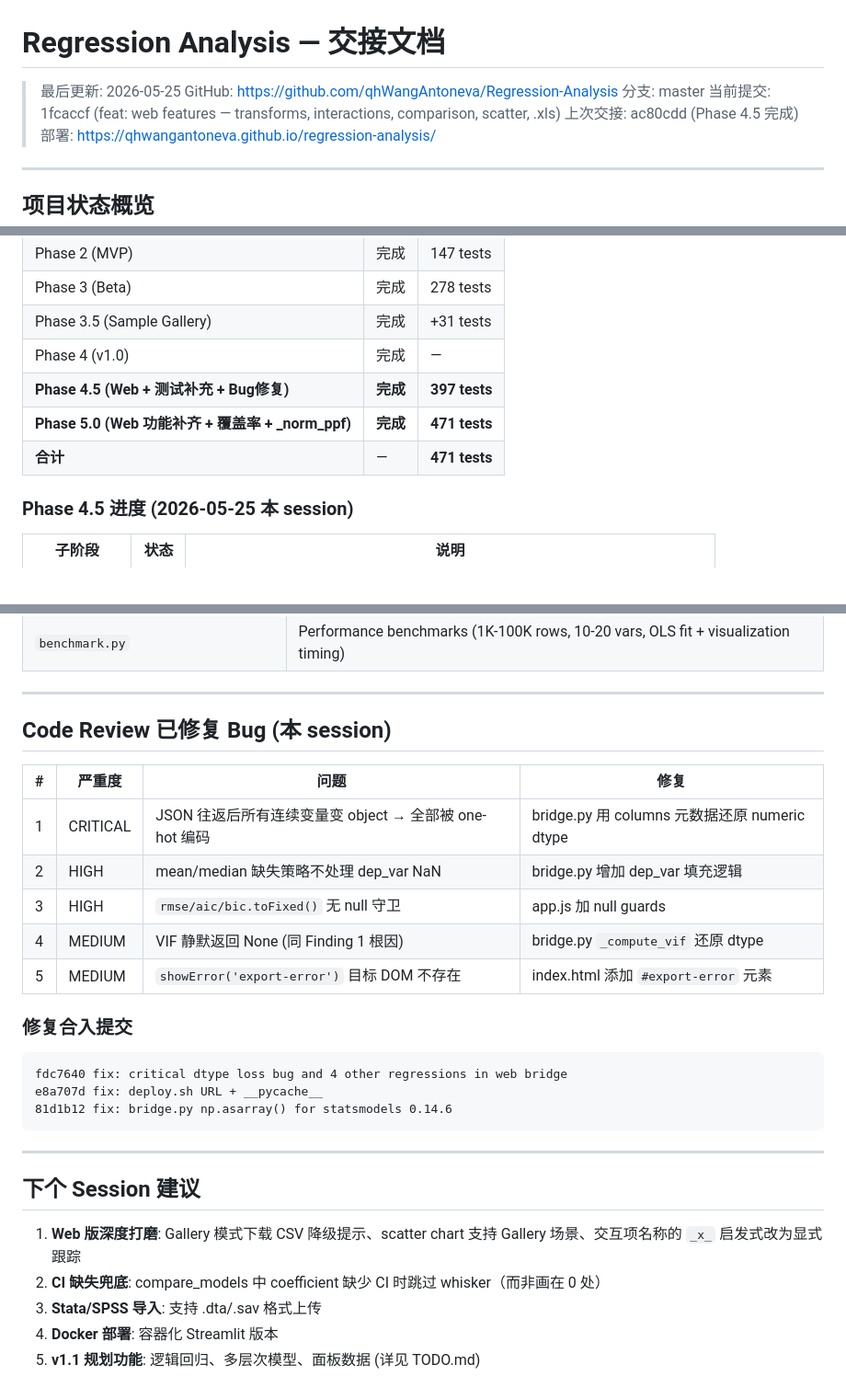
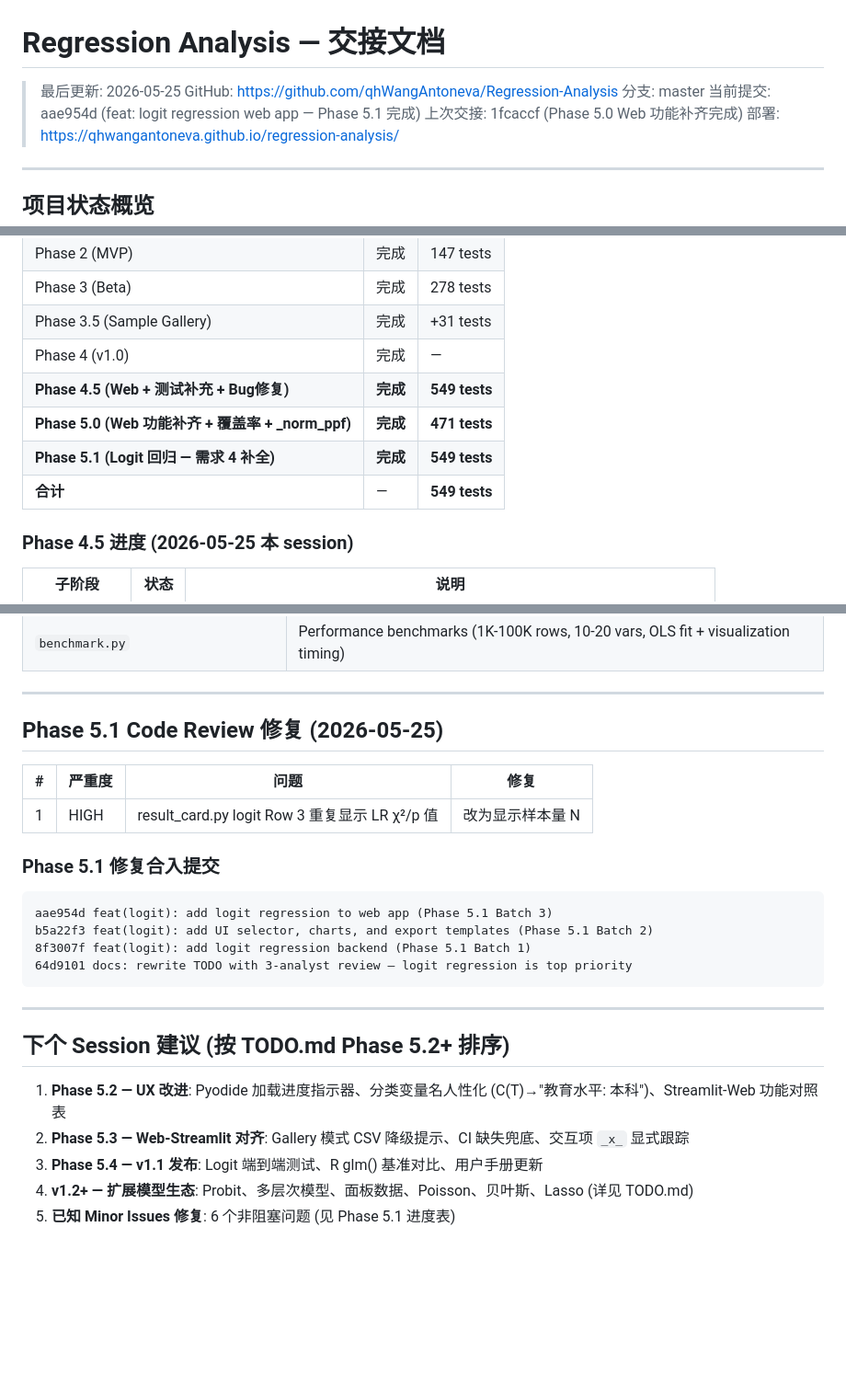
Before and after one commit to qhWangAntoneva/Regression-Analysis, a Markdown page: HANDOVER.md, 3 parts joined by grey strips. Shown at 92% size. GitHub-like rendering; blank space fills up the shorter version.

Commit message:
docs: update HANDOVER for Phase 5.1 logit completion
- Phase 5.1 progress table + known minor issues
- Updated commit reference to aae954d
- Next session suggestions aligned with TODO.md Phase 5.2-5.4
- Test count updated: 397 → 549

Co-Authored-By: Claude Sonnet 4.6 <noreply@anthropic.com>

````diff
--- a/HANDOVER.md
+++ b/HANDOVER.md
@@ -3,8 +3,8 @@
 > 最后更新: 2026-05-25
 > GitHub: https://github.com/qhWangAntoneva/Regression-Analysis
 > 分支: master
-> 当前提交: 1fcaccf (feat: web features — transforms, interactions, comparison, scatter, .xls)
-> 上次交接: ac80cdd (Phase 4.5 完成)
+> 当前提交: aae954d (feat: logit regression web app — Phase 5.1 完成)
+> 上次交接: 1fcaccf (Phase 5.0 Web 功能补齐完成)
 > 部署: https://qhwangantoneva.github.io/regression-analysis/
 
 ---
@@ -18,9 +18,10 @@
 | Phase 3 (Beta) | 完成 | 278 tests |
 | Phase 3.5 (Sample Gallery) | 完成 | +31 tests |
 | Phase 4 (v1.0) | 完成 | — |
-| **Phase 4.5 (Web + 测试补充 + Bug修复)** | **完成** | **397 tests** |
+| **Phase 4.5 (Web + 测试补充 + Bug修复)** | **完成** | **549 tests** |
 | **Phase 5.0 (Web 功能补齐 + 覆盖率 + _norm_ppf)** | **完成** | **471 tests** |
-| **合计** | — | **471 tests** |
+| **Phase 5.1 (Logit 回归 — 需求 4 补全)** | **完成** | **549 tests** |
+| **合计** | — | **549 tests** |
 
 ### Phase 4.5 进度 (2026-05-25 本 session)
 
@@ -285,30 +310,27 @@ bash web/deploy.sh                      # 部署 Web 版到 GitHub Pages
 
 ---
 
-## Code Review 已修复 Bug (本 session)
+## Phase 5.1 Code Review 修复 (2026-05-25)
 
 | # | 严重度 | 问题 | 修复 |
 |---|--------|------|------|
-| 1 | CRITICAL | JSON 往返后所有连续变量变 object → 全部被 one-hot 编码 | bridge.py 用 columns 元数据还原 numeric dtype |
-| 2 | HIGH | mean/median 缺失策略不处理 dep_var NaN | bridge.py 增加 dep_var 填充逻辑 |
-| 3 | HIGH | `rmse/aic/bic.toFixed()` 无 null 守卫 | app.js 加 null guards |
-| 4 | MEDIUM | VIF 静默返回 None (同 Finding 1 根因) | bridge.py `_compute_vif` 还原 dtype |
-| 5 | MEDIUM | `showError('export-error')` 目标 DOM 不存在 | index.html 添加 `#export-error` 元素 |
+| 1 | HIGH | result_card.py logit Row 3 重复显示 LR χ²/p 值 | 改为显示样本量 N |
 
-### 修复合入提交
+### Phase 5.1 修复合入提交
 
 ```
-fdc7640 fix: critical dtype loss bug and 4 other regressions in web bridge
-e8a707d fix: deploy.sh URL + __pycache__
-81d1b12 fix: bridge.py np.asarray() for statsmodels 0.14.6
+aae954d feat(logit): add logit regression to web app (Phase 5.1 Batch 3)
+b5a22f3 feat(logit): add UI selector, charts, and export templates (Phase 5.1 Batch 2)
+8f3007f feat(logit): add logit regression backend (Phase 5.1 Batch 1)
+64d9101 docs: rewrite TODO with 3-analyst review — logit regression is top priority
 ```
 
 ---
 
-## 下个 Session 建议
+## 下个 Session 建议 (按 TODO.md Phase 5.2+ 排序)
 
-1. **Web 版深度打磨**: Gallery 模式下载 CSV 降级提示、scatter chart 支持 Gallery 场景、交互项名称的 `_x_` 启发式改为显式跟踪
-2. **CI 缺失兜底**: compare_models 中 coefficient 缺少 CI 时跳过 whisker（而非画在 0 处）
-3. **Stata/SPSS 导入**: 支持 .dta/.sav 格式上传
-4. **Docker 部署**: 容器化 Streamlit 版本
-5. **v1.1 规划功能**: 逻辑回归、多层次模型、面板数据 (详见 TODO.md)
+1. **Phase 5.2 — UX 改进**: Pyodide 加载进度指示器、分类变量名人性化 (C(T)→"教育水平: 本科")、Streamlit-Web 功能对照表
+2. **Phase 5.3 — Web-Streamlit 对齐**: Gallery 模式 CSV 降级提示、CI 缺失兜底、交互项 `_x_` 显式跟踪
+3. **Phase 5.4 — v1.1 发布**: Logit 端到端测试、R glm() 基准对比、用户手册更新
+4. **v1.2+ — 扩展模型生态**: Probit、多层次模型、面板数据、Poisson、贝叶斯、Lasso (详见 TODO.md)
+5. **已知 Minor Issues 修复**: 6 个非阻塞问题 (见 Phase 5.1 进度表)
````
Also changed, not shown: other parts of HANDOVER.md (+25 -1 lines).
